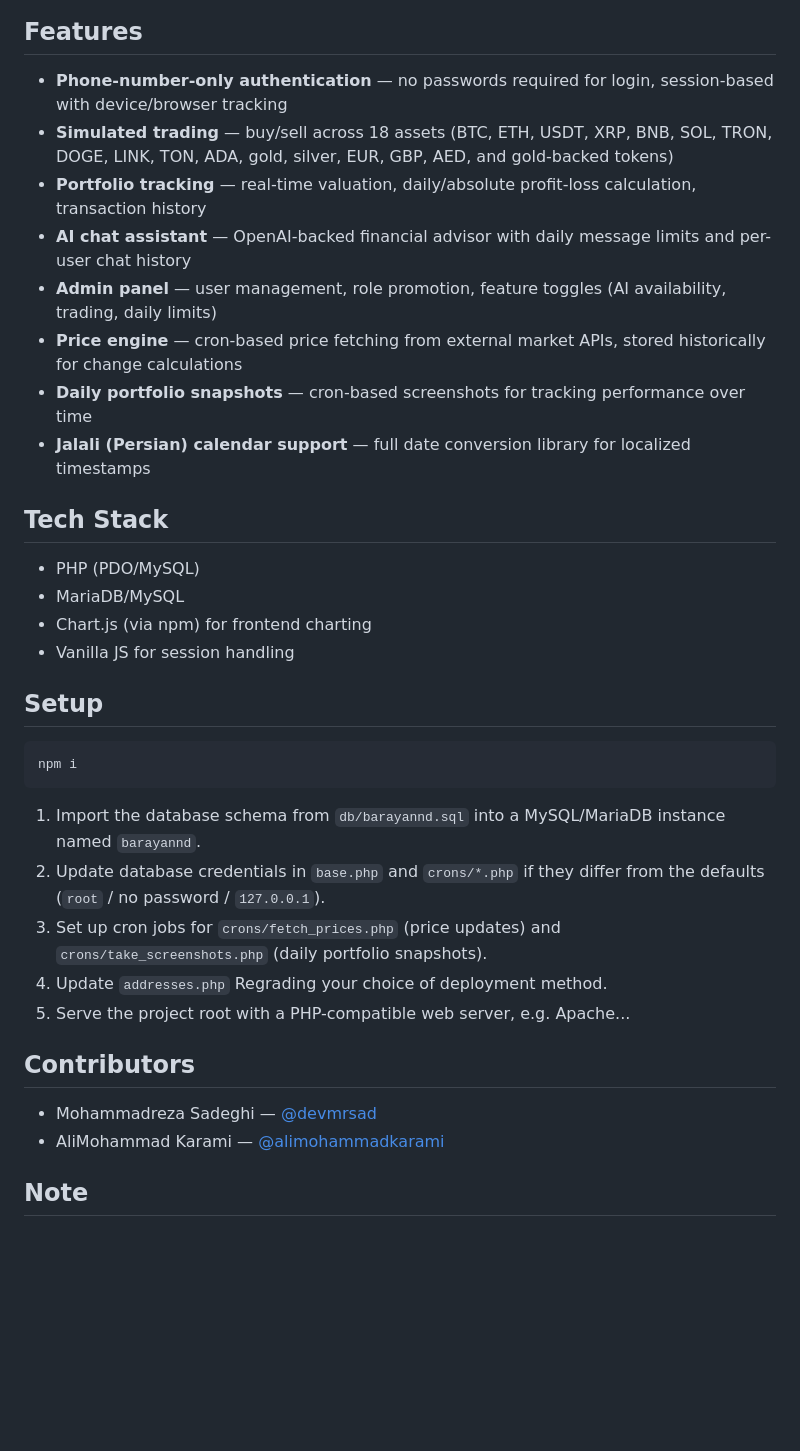
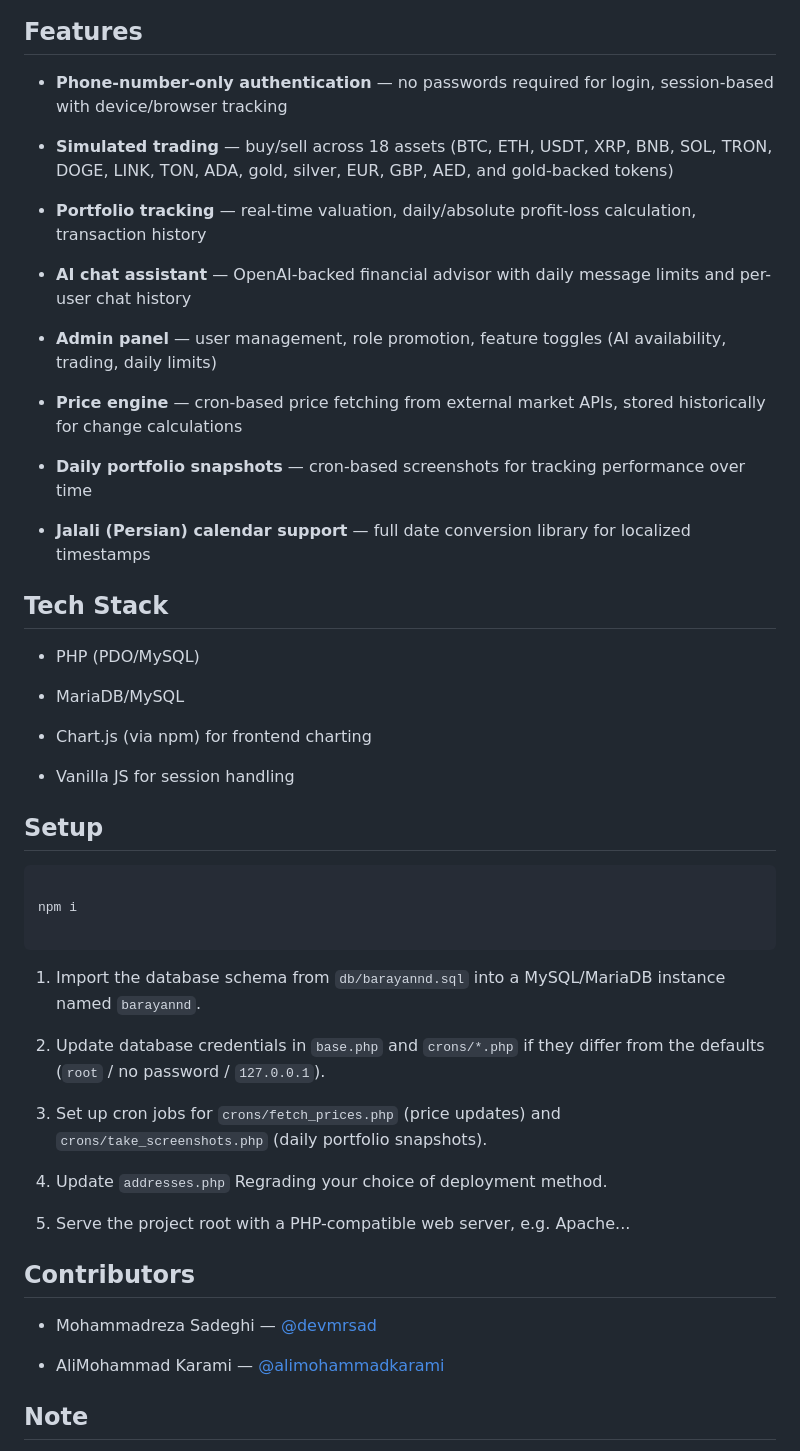
Before and after one commit to devmrsad/Barayand, a Markdown page: README.md, the part around the change printed below. GitHub-like rendering; blank space fills up the shorter version.

````diff
--- a/README.md
+++ b/README.md
@@ -7,37 +13,54 @@ Built to be low-dependency (a single npm package, no frontend frameworks) and lo
 ## Features
 
-- **Phone-number-only authentication** — no passwords required for login, session-based with device/browser tracking
-- **Simulated trading** — buy/sell across 18 assets (BTC, ETH, USDT, XRP, BNB, SOL, TRON, DOGE, LINK, TON, ADA, gold, silver, EUR, GBP, AED, and gold-backed tokens)
-- **Portfolio tracking** — real-time valuation, daily/absolute profit-loss calculation, transaction history
-- **AI chat assistant** — OpenAI-backed financial advisor with daily message limits and per-user chat history
-- **Admin panel** — user management, role promotion, feature toggles (AI availability, trading, daily limits)
-- **Price engine** — cron-based price fetching from external market APIs, stored historically for change calculations
-- **Daily portfolio snapshots** — cron-based screenshots for tracking performance over time
-- **Jalali (Persian) calendar support** — full date conversion library for localized timestamps
+* **Phone-number-only authentication** — no passwords required for login, session-based with device/browser tracking
+
+* **Simulated trading** — buy/sell across 18 assets (BTC, ETH, USDT, XRP, BNB, SOL, TRON, DOGE, LINK, TON, ADA, gold, silver, EUR, GBP, AED, and gold-backed tokens)
+
+* **Portfolio tracking** — real-time valuation, daily/absolute profit-loss calculation, transaction history
+
+* **AI chat assistant** — OpenAI-backed financial advisor with daily message limits and per-user chat history
+
+* **Admin panel** — user management, role promotion, feature toggles (AI availability, trading, daily limits)
+
+* **Price engine** — cron-based price fetching from external market APIs, stored historically for change calculations
+
+* **Daily portfolio snapshots** — cron-based screenshots for tracking performance over time
+
+* **Jalali (Persian) calendar support** — full date conversion library for localized timestamps
 
 ## Tech Stack
 
-- PHP (PDO/MySQL)
-- MariaDB/MySQL
-- Chart.js (via npm) for frontend charting
-- Vanilla JS for session handling
+* PHP (PDO/MySQL)
+
+* MariaDB/MySQL
+
+* Chart.js (via npm) for frontend charting
+
+* Vanilla JS for session handling
 
 ## Setup
 
 ```bash
+
 npm i
+
 ```
 
 1. Import the database schema from `db/barayannd.sql` into a MySQL/MariaDB instance named `barayannd`.
+
 2. Update database credentials in `base.php` and `crons/*.php` if they differ from the defaults (`root` / no password / `127.0.0.1`).
+
 3. Set up cron jobs for `crons/fetch_prices.php` (price updates) and `crons/take_screenshots.php` (daily portfolio snapshots).
+
 4. Update `addresses.php` Regrading your choice of deployment method.
+
 5. Serve the project root with a PHP-compatible web server, e.g. Apache...
 
 ## Contributors
 
-- Mohammadreza Sadeghi — [@devmrsad](https://github.com/devmrsad)
-- AliMohammad Karami — [@alimohammadkarami](https://github.com/alimohammadkarami)
+* Mohammadreza Sadeghi — [@devmrsad](https://github.com/devmrsad)
+
+* AliMohammad Karami — [@alimohammadkarami](https://github.com/alimohammadkarami)
 
 ## Note
 
````
Also changed, not shown: other parts of README.md (+6 -0 lines), preview/chart.png (added), preview/chatbot.png (added), preview/wallet.png (added).
